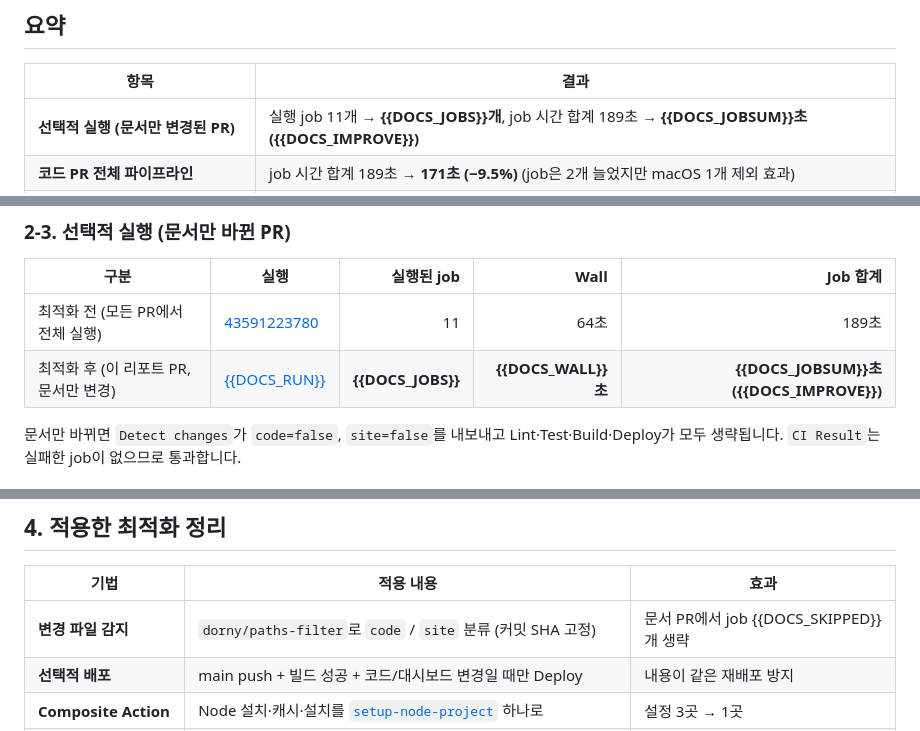
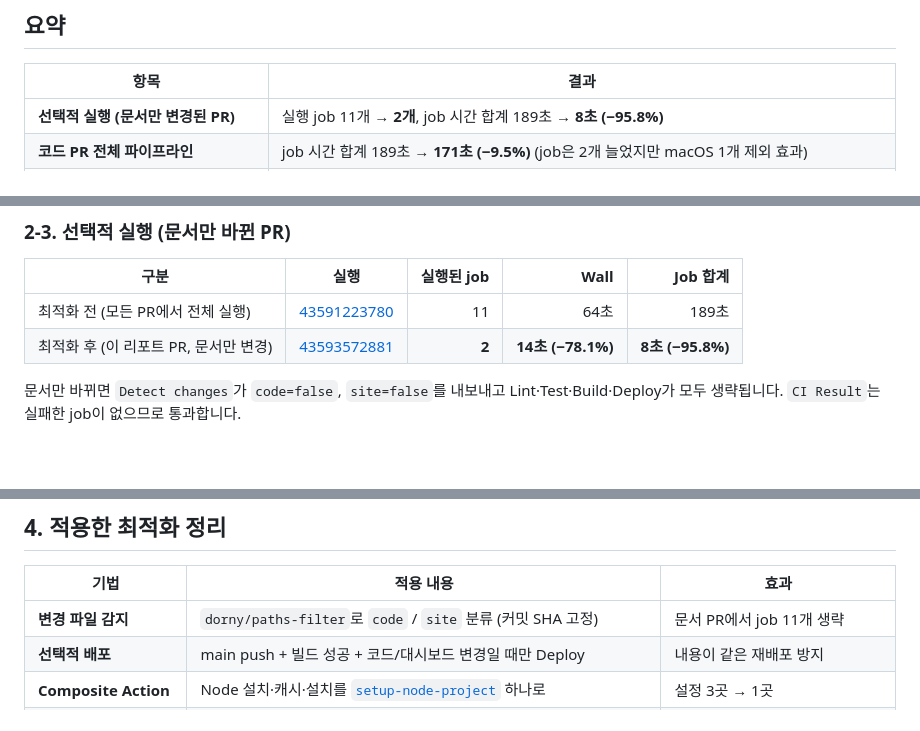
Before and after one commit to HC1ab/example_RunCrew, a Markdown page: docs/ci-optimization-report.md, 3 parts joined by grey strips. Drawn GitHub-style; blank space fills up the shorter version.

Commit message:
docs: fill in measured docs-only pipeline run
Refs #32

Co-Authored-By: Claude Opus 5.5 <noreply@anthropic.com>

```diff
--- a/docs/ci-optimization-report.md
+++ b/docs/ci-optimization-report.md
@@ -8,7 +8,7 @@
 
 | 항목 | 결과 |
 |------|------|
-| **선택적 실행 (문서만 변경된 PR)** | 실행 job 11개 → **{{DOCS_JOBS}}개**, job 시간 합계 189초 → **{{DOCS_JOBSUM}}초 ({{DOCS_IMPROVE}})** |
+| **선택적 실행 (문서만 변경된 PR)** | 실행 job 11개 → **2개**, job 시간 합계 189초 → **8초 (−95.8%)** |
 | **코드 PR 전체 파이프라인** | job 시간 합계 189초 → **171초 (−9.5%)** (job은 2개 늘었지만 macOS 1개 제외 효과) |
 | **의존성 캐시: npm 다운로드 캐시** | 설치 단계 합계 61.3초 → 75.0초 (**+22.3%, 오히려 느려짐**) |
 | **의존성 캐시: node_modules 캐시** | 설치 단계 합계 61.3초 → **57.3초 (−6.5%)**, Windows는 job당 10.9초 → **8.4초 (−22.9%)** |
@@ -75,7 +75,7 @@
 | 구분 | 실행 | 실행된 job | Wall | Job 합계 |
 |------|------|-----------:|-----:|---------:|
 | 최적화 전 (모든 PR에서 전체 실행) | [43591223780](https://github.com/HC1ab/example_RunCrew/actions/runs/43591223780) | 11 | 64초 | 189초 |
-| 최적화 후 (이 리포트 PR, 문서만 변경) | [{{DOCS_RUN}}](https://github.com/HC1ab/example_RunCrew/actions/runs/{{DOCS_RUN}}) | **{{DOCS_JOBS}}** | **{{DOCS_WALL}}초** | **{{DOCS_JOBSUM}}초 ({{DOCS_IMPROVE}})** |
+| 최적화 후 (이 리포트 PR, 문서만 변경) | [43593572881](https://github.com/HC1ab/example_RunCrew/actions/runs/43593572881) | **2** | **14초 (−78.1%)** | **8초 (−95.8%)** |
 
 문서만 바뀌면 `Detect changes`가 `code=false`, `site=false`를 내보내고 Lint·Test·Build·Deploy가 모두 생략됩니다. `CI Result`는 실패한 job이 없으므로 통과합니다.
 
@@ -103,7 +103,7 @@
 
 | 기법 | 적용 내용 | 효과 |
 |------|-----------|------|
-| **변경 파일 감지** | `dorny/paths-filter`로 `code` / `site` 분류 (커밋 SHA 고정) | 문서 PR에서 job {{DOCS_SKIPPED}}개 생략 |
+| **변경 파일 감지** | `dorny/paths-filter`로 `code` / `site` 분류 (커밋 SHA 고정) | 문서 PR에서 job 11개 생략 |
 | **선택적 배포** | main push + 빌드 성공 + 코드/대시보드 변경일 때만 Deploy | 내용이 같은 재배포 방지 |
 | **Composite Action** | Node 설치·캐시·설치를 [`setup-node-project`](../.github/actions/setup-node-project/action.yml) 하나로 | 설정 3곳 → 1곳 |
 | **Reusable Workflow** | Matrix 테스트를 [`reusable-node-test.yml`](../.github/workflows/reusable-node-test.yml)로 분리 | OS·버전 목록을 입력으로 재사용 |
```
